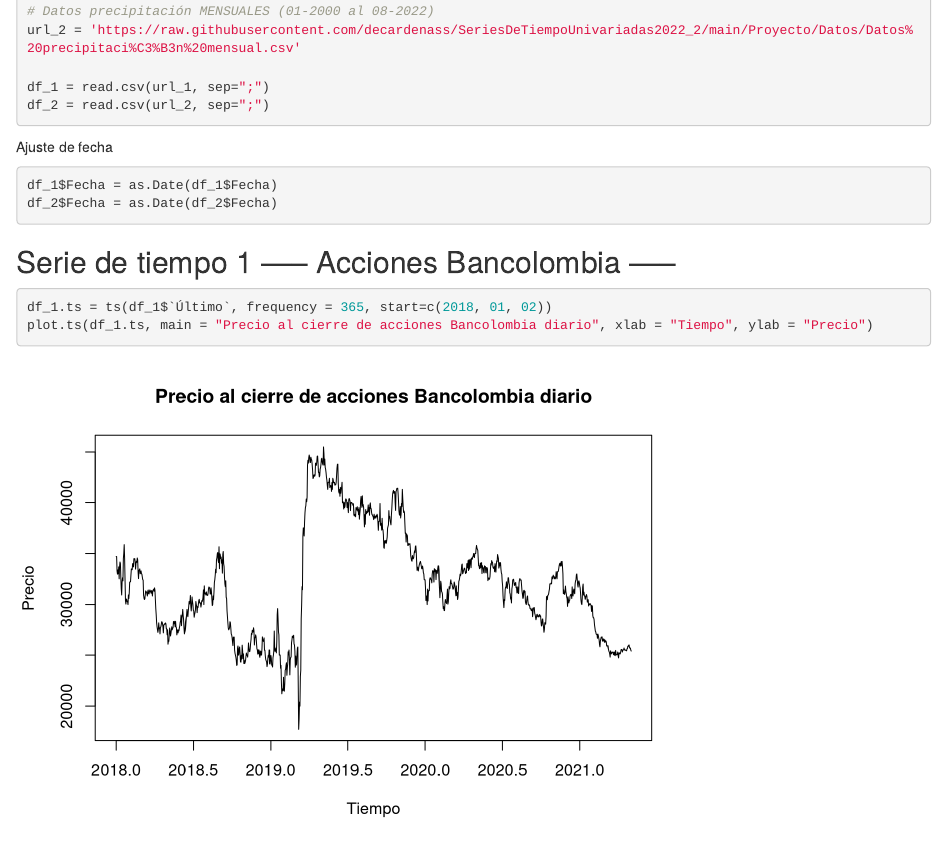
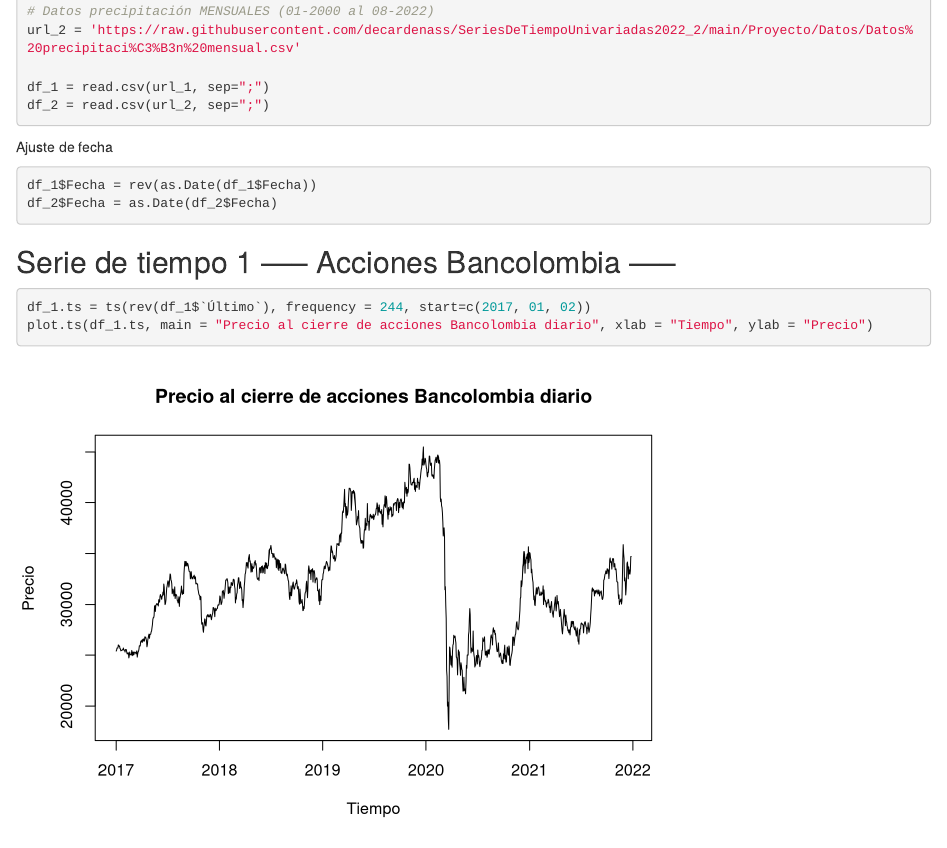
Before and after one commit to decardenass/SeriesDeTiempoUnivariadas2022_2, an R Markdown document (Proyecto/cuaderno_prueba_proyecto.Rmd): the page in a window 1100 px wide, from 320 px down. Rendered offline with R 4.5, knitr and Pandoc, with nearby package versions; some code elsewhere in the file could not run offline.

Commit message:
serie actualizada

````diff
--- a/Proyecto/cuaderno_prueba_proyecto.Rmd
+++ b/Proyecto/cuaderno_prueba_proyecto.Rmd
@@ -30,13 +30,13 @@
 
 Ajuste de fecha
 ```{r}
-df_1$Fecha = as.Date(df_1$Fecha)
+df_1$Fecha = rev(as.Date(df_1$Fecha))
 df_2$Fecha = as.Date(df_2$Fecha)
 ```
 
 ## Serie de tiempo 1 ----- Acciones Bancolombia -----
 ```{r}
-df_1.ts = ts(df_1$`Último`, frequency = 365, start=c(2018, 01, 02))
+df_1.ts = ts(rev(df_1$`Último`), frequency = 244, start=c(2017, 01, 02))
 plot.ts(df_1.ts, main = "Precio al cierre de acciones Bancolombia diario", xlab = "Tiempo", ylab = "Precio")
 ```
 
````
